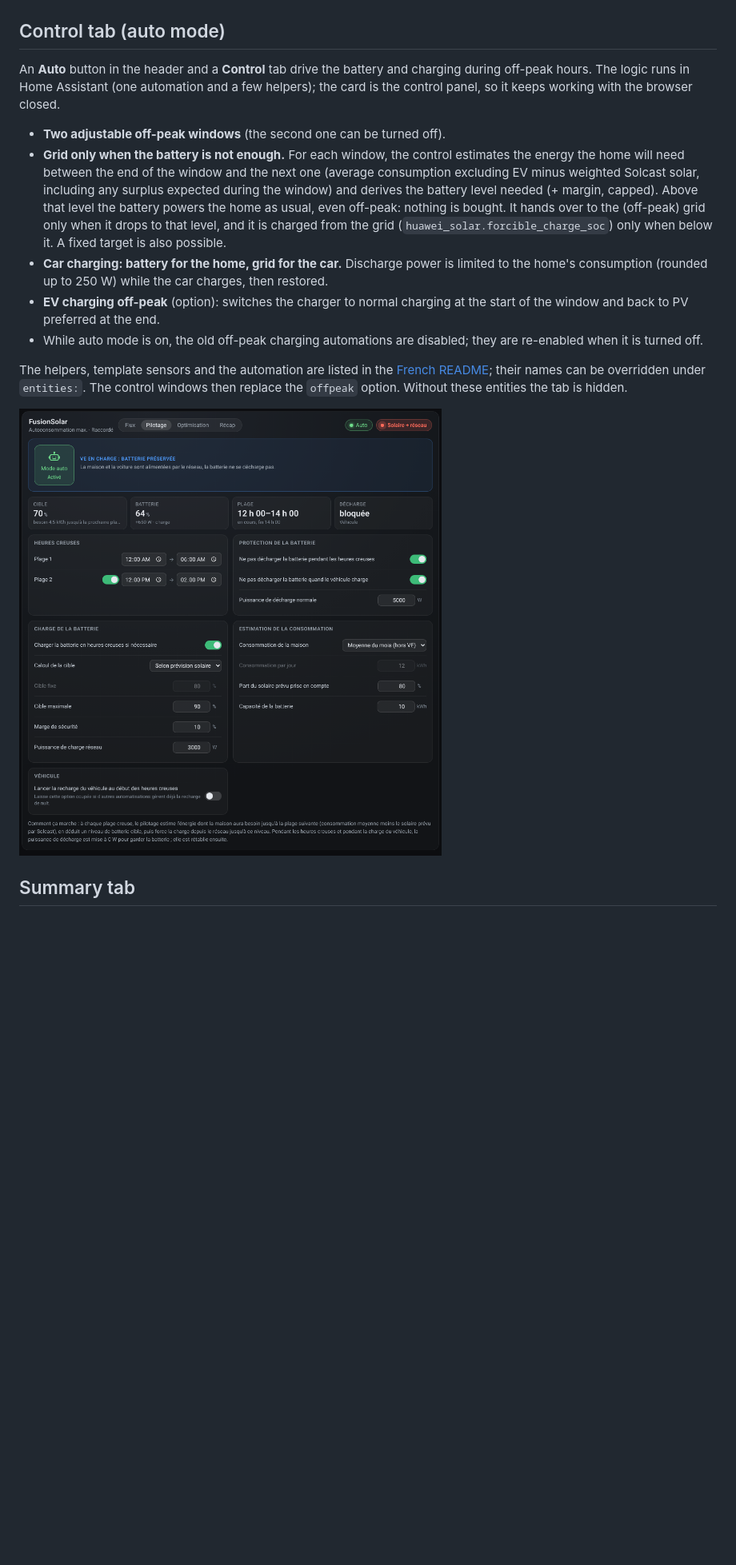
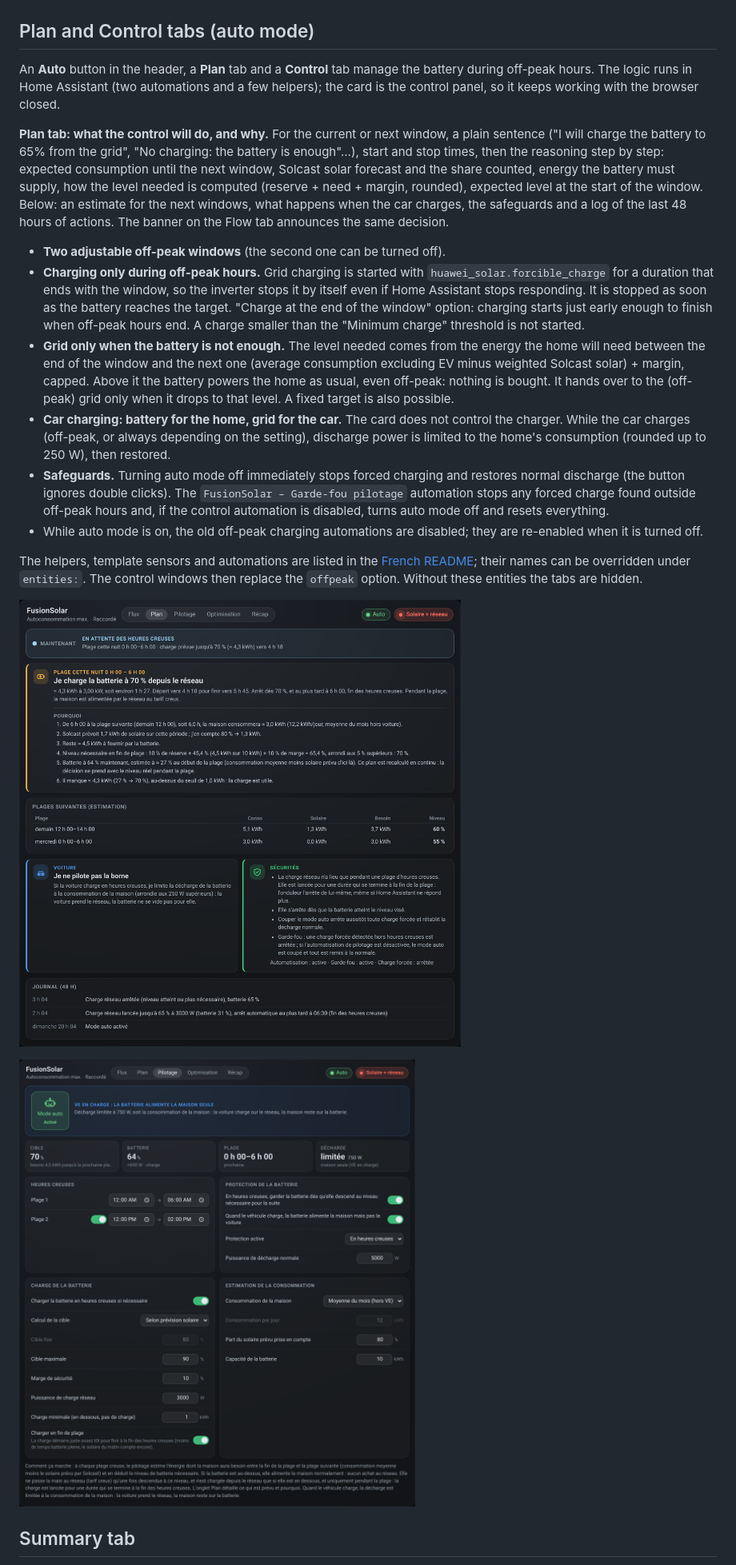
Before and after one commit to Flost42600/fusionsolar-card, a Markdown page: README.md, the part around one of its changes. Shown at 80% size. Rendered like a GitHub page; pictures changed too: images/pilotage.png, images/plan.png (added); blank space fills up the shorter version.

```diff
--- a/README.md
+++ b/README.md
@@ -48,17 +48,22 @@ These are common-sense rules based on average consumption: check the result afte
 
 ![Optimization](images/optimization.png)
 
-## Control tab (auto mode)
+## Plan and Control tabs (auto mode)
 
-An **Auto** button in the header and a **Control** tab drive the battery and charging during off-peak hours. The logic runs in Home Assistant (one automation and a few helpers); the card is the control panel, so it keeps working with the browser closed.
+An **Auto** button in the header, a **Plan** tab and a **Control** tab manage the battery during off-peak hours. The logic runs in Home Assistant (two automations and a few helpers); the card is the control panel, so it keeps working with the browser closed.
+
+**Plan tab: what the control will do, and why.** For the current or next window, a plain sentence ("I will charge the battery to 65% from the grid", "No charging: the battery is enough"…), start and stop times, then the reasoning step by step: expected consumption until the next window, Solcast solar forecast and the share counted, energy the battery must supply, how the level needed is computed (reserve + need + margin, rounded), expected level at the start of the window. Below: an estimate for the next windows, what happens when the car charges, the safeguards and a log of the last 48 hours of actions. The banner on the Flow tab announces the same decision.
 
 - **Two adjustable off-peak windows** (the second one can be turned off).
-- **Grid only when the battery is not enough.** For each window, the control estimates the energy the home will need between the end of the window and the next one (average consumption excluding EV minus weighted Solcast solar, including any surplus expected during the window) and derives the battery level needed (+ margin, capped). Above that level the battery powers the home as usual, even off-peak: nothing is bought. It hands over to the (off-peak) grid only when it drops to that level, and it is charged from the grid (`huawei_solar.forcible_charge_soc`) only when below it. A fixed target is also possible.
-- **Car charging: battery for the home, grid for the car.** Discharge power is limited to the home's consumption (rounded up to 250 W) while the car charges, then restored.
-- **EV charging off-peak** (option): switches the charger to normal charging at the start of the window and back to PV preferred at the end.
+- **Charging only during off-peak hours.** Grid charging is started with `huawei_solar.forcible_charge` for a duration that ends with the window, so the inverter stops it by itself even if Home Assistant stops responding. It is stopped as soon as the battery reaches the target. "Charge at the end of the window" option: charging starts just early enough to finish when off-peak hours end. A charge smaller than the "Minimum charge" threshold is not started.
+- **Grid only when the battery is not enough.** The level needed comes from the energy the home will need between the end of the window and the next one (average consumption excluding EV minus weighted Solcast solar) + margin, capped. Above it the battery powers the home as usual, even off-peak: nothing is bought. It hands over to the (off-peak) grid only when it drops to that level. A fixed target is also possible.
+- **Car charging: battery for the home, grid for the car.** The card does not control the charger. While the car charges (off-peak, or always depending on the setting), discharge power is limited to the home's consumption (rounded up to 250 W), then restored.
+- **Safeguards.** Turning auto mode off immediately stops forced charging and restores normal discharge (the button ignores double clicks). The `FusionSolar – Garde-fou pilotage` automation stops any forced charge found outside off-peak hours and, if the control automation is disabled, turns auto mode off and resets everything.
 - While auto mode is on, the old off-peak charging automations are disabled; they are re-enabled when it is turned off.
 
-The helpers, template sensors and the automation are listed in the [French README](README.fr.md#onglet-pilotage-mode-auto); their names can be overridden under `entities:`. The control windows then replace the `offpeak` option. Without these entities the tab is hidden.
+The helpers, template sensors and automations are listed in the [French README](README.fr.md#onglets-plan-et-pilotage-mode-auto); their names can be overridden under `entities:`. The control windows then replace the `offpeak` option. Without these entities the tabs are hidden.
+
+![Plan](images/plan.png)
 
 ![Control](images/pilotage.png)
 
```
Also changed, not shown: other parts of README.md (+1 -1 lines), README.fr.md (+11 -6 lines), 1 other file.
